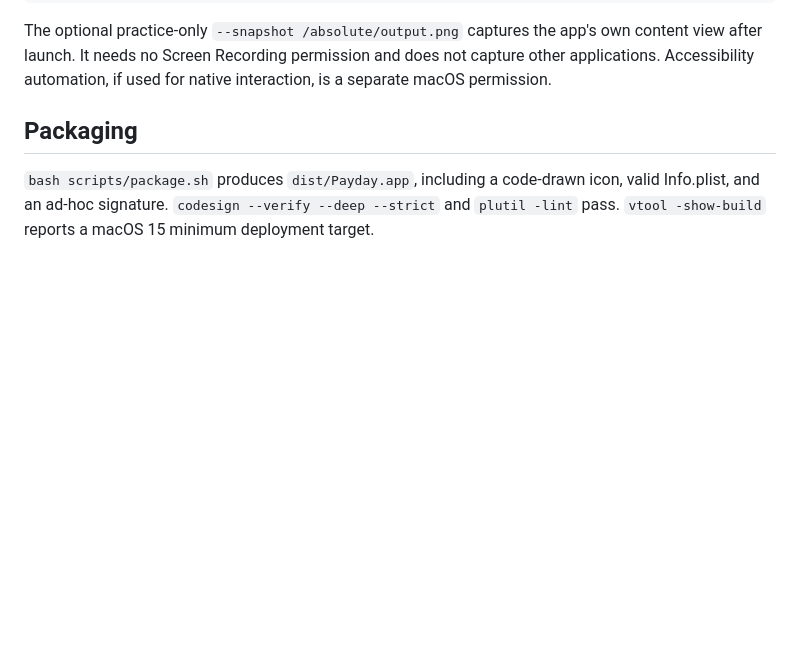
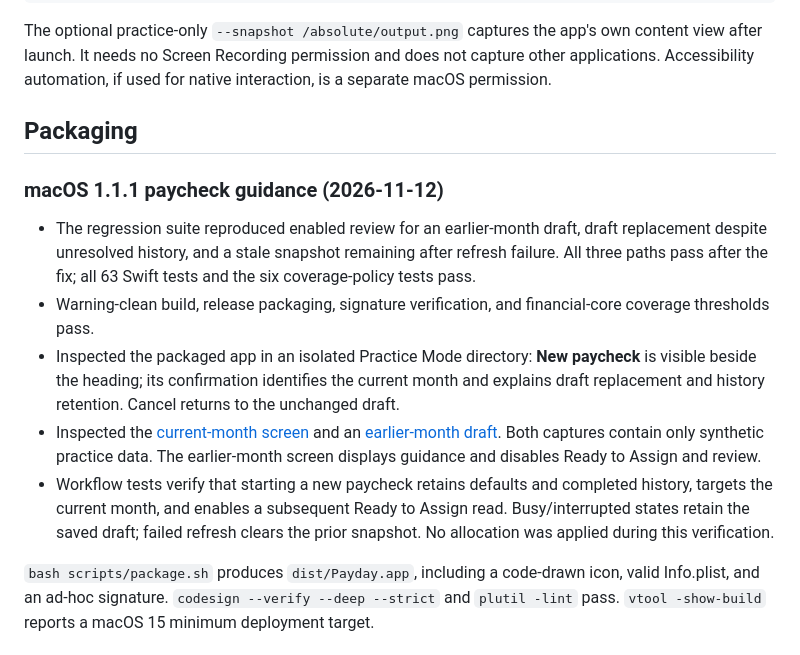
Before and after one commit to rorymcdaniel/payday, a Markdown page: docs/verification.md, the part around the change. GitHub-like rendering; blank space fills up the shorter version.

```diff
--- a/docs/verification.md
+++ b/docs/verification.md
@@ -44,6 +44,14 @@ The optional practice-only `--snapshot /absolute/output.png` captures the app's
 
 ## Packaging
 
+### macOS 1.1.1 paycheck guidance (2026-11-12)
+
+- The regression suite reproduced enabled review for an earlier-month draft, draft replacement despite unresolved history, and a stale snapshot remaining after refresh failure. All three paths pass after the fix; all 63 Swift tests and the six coverage-policy tests pass.
+- Warning-clean build, release packaging, signature verification, and financial-core coverage thresholds pass.
+- Inspected the packaged app in an isolated Practice Mode directory: **New paycheck** is visible beside the heading; its confirmation identifies the current month and explains draft replacement and history retention. Cancel returns to the unchanged draft.
+- Inspected the [current-month screen](screenshots/paycheck-v1.1.1.png) and an [earlier-month draft](screenshots/paycheck-earlier-month-v1.1.1.png). Both captures contain only synthetic practice data. The earlier-month screen displays guidance and disables Ready to Assign and review.
+- Workflow tests verify that starting a new paycheck retains defaults and completed history, targets the current month, and enables a subsequent Ready to Assign read. Busy/interrupted states retain the saved draft; failed refresh clears the prior snapshot. No allocation was applied during this verification.
+
 `bash scripts/package.sh` produces `dist/Payday.app`, including a code-drawn icon, valid Info.plist, and an ad-hoc signature. `codesign --verify --deep --strict` and `plutil -lint` pass. `vtool -show-build` reports a macOS 15 minimum deployment target.
 
 ## Remaining external validation
```
Also changed, not shown: CHANGELOG.md (+1 -0 lines), README.md (+3 -1 lines), docs/screenshots/paycheck-earlier-month-v1.1.1.png (added), docs/screenshots/paycheck-v1.1.1.png (added), 4 other files.
